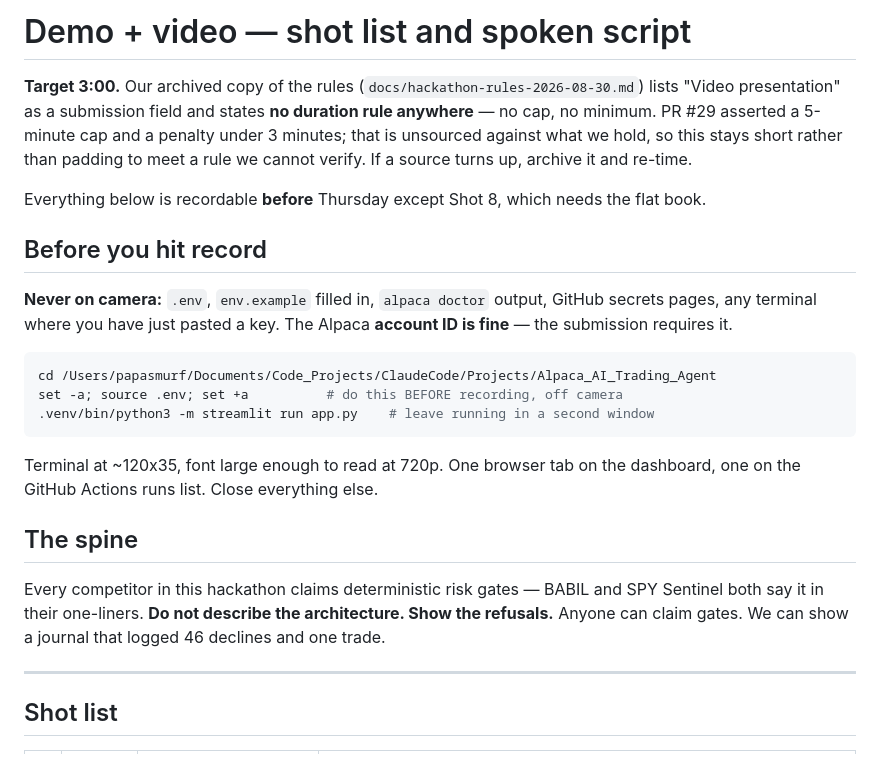
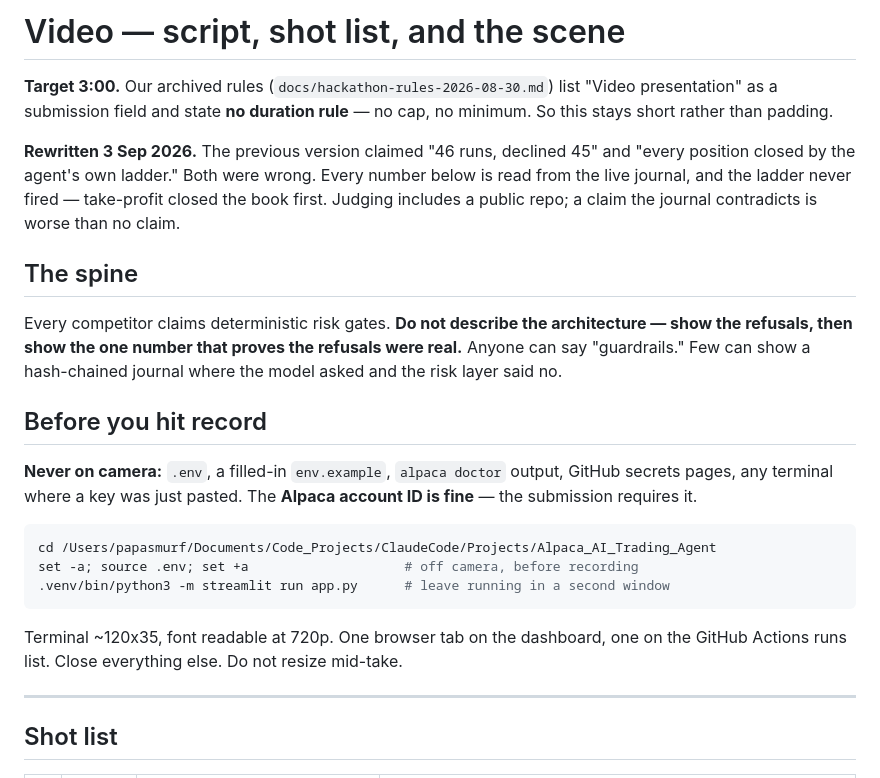
Before and after one commit to Kalwaleed/theta-gate, a Markdown page: submission/VIDEO-SCRIPT.md, the part around one of its changes. GitHub-like rendering.

````diff
--- a/submission/VIDEO-SCRIPT.md
+++ b/submission/VIDEO-SCRIPT.md
@@ -1,36 +1,36 @@
-# Demo + video — shot list and spoken script
+# Video — script, shot list, and the scene
 
-**Target 3:00.** Our archived copy of the rules
-(`docs/hackathon-rules-2026-08-30.md`) lists "Video presentation" as a
-submission field and states **no duration rule anywhere** — no cap, no
-minimum. PR #29 asserted a 5-minute cap and a penalty under 3 minutes; that
-is unsourced against what we hold, so this stays short rather than padding to
-meet a rule we cannot verify. If a source turns up, archive it and re-time.
+**Target 3:00.** Our archived rules (`docs/hackathon-rules-2026-08-30.md`) list
+"Video presentation" as a submission field and state **no duration rule** — no cap,
+no minimum. So this stays short rather than padding.
 
-Everything below is recordable **before** Thursday except Shot 8, which needs
-the flat book.
+**Rewritten 3 Sep 2026.** The previous version claimed "46 runs, declined 45" and
+"every position closed by the agent's own ladder." Both were wrong. Every number
+below is read from the live journal, and the ladder never fired — take-profit
+closed the book first. Judging includes a public repo; a claim the journal
+contradicts is worse than no claim.
+
+## The spine
+
+Every competitor claims deterministic risk gates. **Do not describe the
+architecture — show the refusals, then show the one number that proves the
+refusals were real.** Anyone can say "guardrails." Few can show a hash-chained
+journal where the model asked and the risk layer said no.
 
 ## Before you hit record
 
-**Never on camera:** `.env`, `env.example` filled in, `alpaca doctor` output,
-GitHub secrets pages, any terminal where you have just pasted a key. The
-Alpaca **account ID is fine** — the submission requires it.
+**Never on camera:** `.env`, a filled-in `env.example`, `alpaca doctor` output,
+GitHub secrets pages, any terminal where a key was just pasted. The **Alpaca
+account ID is fine** — the submission requires it.
 
 ```bash
 cd /Users/papasmurf/Documents/Code_Projects/ClaudeCode/Projects/Alpaca_AI_Trading_Agent
-set -a; source .env; set +a          # do this BEFORE recording, off camera
-.venv/bin/python3 -m streamlit run app.py    # leave running in a second window
+set -a; source .env; set +a                    # off camera, before recording
+.venv/bin/python3 -m streamlit run app.py      # leave running in a second window
 ```
 
-Terminal at ~120x35, font large enough to read at 720p. One browser tab on the
-dashboard, one on the GitHub Actions runs list. Close everything else.
-
-## The spine
-
-Every competitor in this hackathon claims deterministic risk gates — BABIL and
-SPY Sentinel both say it in their one-liners. **Do not describe the
-architecture. Show the refusals.** Anyone can claim gates. We can show a
-journal that logged 46 declines and one trade.
+Terminal ~120x35, font readable at 720p. One browser tab on the dashboard, one on
+the GitHub Actions runs list. Close everything else. Do not resize mid-take.
 
 ---
 
````
Also changed, not shown: other parts of submission/VIDEO-SCRIPT.md (+87 -46 lines), submission/LABLAB-FORM.md (added, +139 -0 lines).
